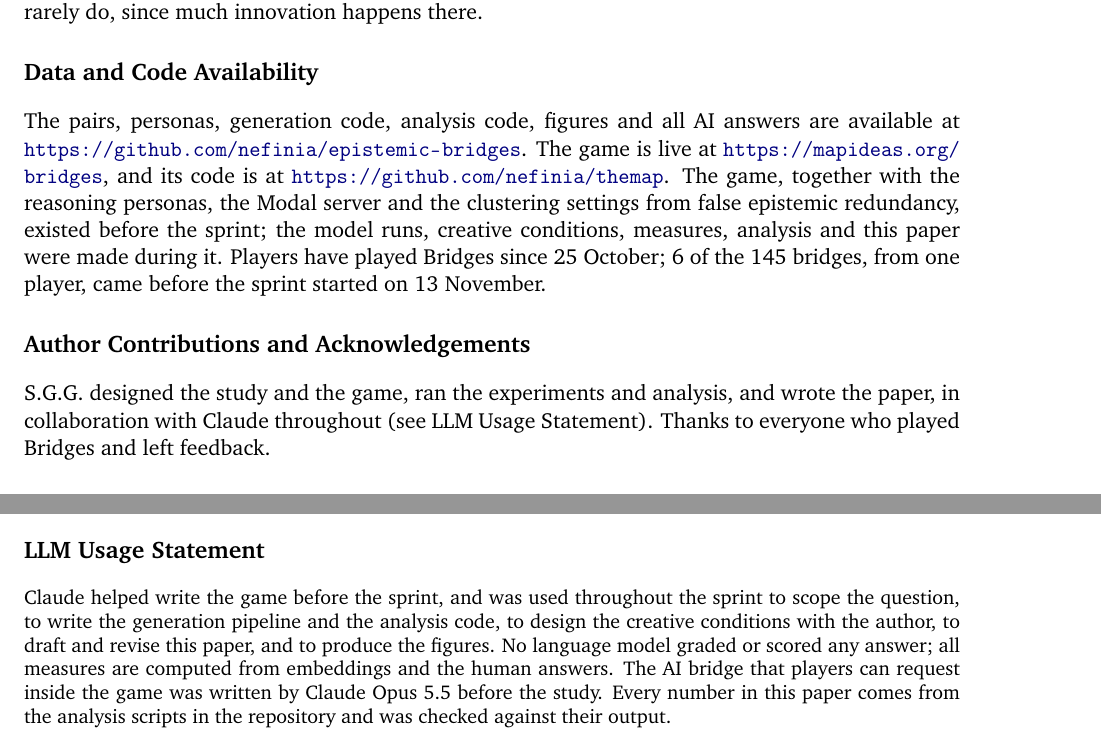
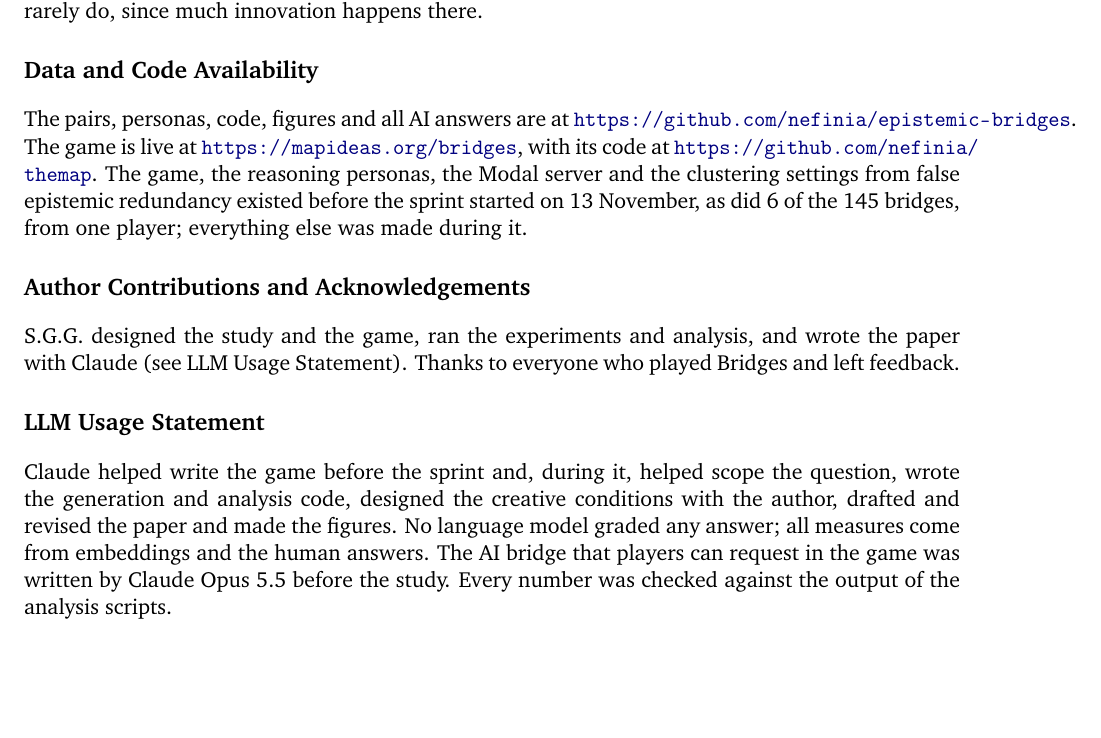
Before and after one commit to nefinia/epistemic-bridges, a LaTeX paper (paper/main.tex): two parts of pages 8 and 17 of 17 before the commit and part of page 8 of 17 after it, the two joined at a grey line, cut so that both start at the same text, the shorter picture padded with empty space. Compiled offline with pdfLaTeX.

Commit message:
LLM statement with the other statements, inside the 8 pages; shorter statements
Co-Authored-By: Claude Opus 5.5 <noreply@anthropic.com>
Claude-Session: https://claude.ai/code/session_016aGXwjQmCDMdy6dW4SqNZc

```diff
--- a/paper/main.tex
+++ b/paper/main.tex
@@ -190,10 +190,13 @@ Measured as written, chat models seem to leave almost all of the human map of co
 Next steps: blind human judgments of whether two answers say the same thing \citep{tevet2021,zhang2025}, players from other fields and cultures, pairs with values at stake, and pairs that join concepts from two disciplines, such as entropy and trust. The larger aim is the map of ideas (\href{https://mapideas.org}{mapideas.org}), where human and AI connections sit side by side, so that people see the ground they cover together; from there, ways of working with AI that keep that space wide and help disciplines meet where they rarely do, since much innovation happens there.
 
 \section*{Data and Code Availability}
-The pairs, personas, generation code, analysis code, figures and all AI answers are available at \url{https://github.com/nefinia/epistemic-bridges}. The game is live at \url{https://mapideas.org/bridges}, and its code is at \url{https://github.com/nefinia/themap}. The game, together with the reasoning personas, the Modal server and the clustering settings from false epistemic redundancy, existed before the sprint; the model runs, creative conditions, measures, analysis and this paper were made during it. Players have played Bridges since 25 October; 6 of the 145 bridges, from one player, came before the sprint started on 13 November.
+The pairs, personas, code, figures and all AI answers are at \url{https://github.com/nefinia/epistemic-bridges}. The game is live at \url{https://mapideas.org/bridges}, with its code at \url{https://github.com/nefinia/themap}. The game, the reasoning personas, the Modal server and the clustering settings from false epistemic redundancy existed before the sprint started on 13 November, as did 6 of the 145 bridges, from one player; everything else was made during it.
 
 \section*{Author Contributions and Acknowledgements}
-S.G.G.\ designed the study and the game, ran the experiments and analysis, and wrote the paper, in collaboration with Claude throughout (see LLM Usage Statement). Thanks to everyone who played Bridges and left feedback.
+S.G.G.\ designed the study and the game, ran the experiments and analysis, and wrote the paper with Claude (see LLM Usage Statement). Thanks to everyone who played Bridges and left feedback.
+
+\section*{LLM Usage Statement}
+Claude helped write the game before the sprint and, during it, helped scope the question, wrote the generation and analysis code, designed the creative conditions with the author, drafted and revised the paper and made the figures. No language model graded any answer; all measures come from embeddings and the human answers. The AI bridge that players can request in the game was written by Claude Opus 5.5 before the study. Every number was checked against the output of the analysis scripts.
 
 \bibliographystyle{unsrtnat}
 \begin{thebibliography}{99}
@@ -337,7 +340,4 @@ To give a feel for the answers behind the numbers, here is one answer per condit
 With the three languages together (116 English, 19 Spanish and 2 French answers), measured with the multilingual embedding model and with the same mix of languages for models as for players, the order is the same: the base models reach 71\% to 76\% of the map, Qwen2.5 7B 5\% after chat training, Qwen2.5 14B 2\% and Qwen3 8B 1\%. Small chat models reach more in this setting (up to 62\% for Qwen2.5 0.5B), partly because their Spanish and French answers are often broken or switch to English, and such text spreads widely in the space of meaning.
 
 
-\section*{LLM Usage Statement}
-Claude helped write the game before the sprint, and was used throughout the sprint to scope the question, to write the generation pipeline and the analysis code, to design the creative conditions with the author, to draft and revise this paper, and to produce the figures. No language model graded or scored any answer; all measures are computed from embeddings and the human answers. The AI bridge that players can request inside the game was written by Claude Opus 5.5 before the study. Every number in this paper comes from the analysis scripts in the repository and was checked against their output.
-
 \end{document}
```
Also changed, not shown: paper/main.pdf.
